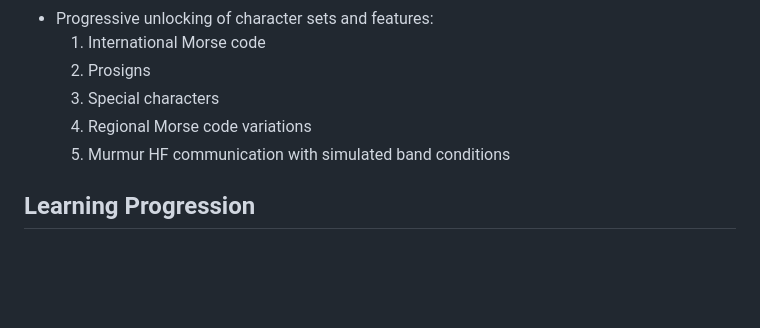
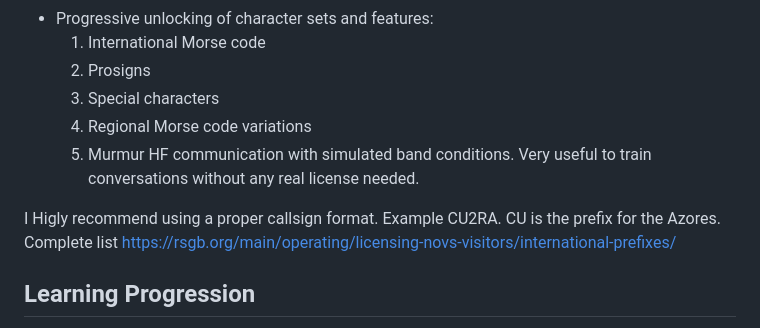
Before and after one commit to Supermagnum/supermorse-app, a Markdown page: README.md, the part around the change. Rendered like a GitHub page; blank space fills up the shorter version.

```diff
--- a/README.md
+++ b/README.md
@@ -83,7 +83,14 @@ cd supermorse-app
   2. Prosigns
   3. Special characters
   4. Regional Morse code variations
-  5. Murmur HF communication with simulated band conditions
+  5. Murmur HF communication with simulated band conditions. Very useful to train conversations without any real license needed.
+
+I Higly recommend using a proper callsign format.
+Example CU2RA. CU is the prefix for the Azores.
+Complete list
+https://rsgb.org/main/operating/licensing-novs-visitors/international-prefixes/
+
+
 
 ## Learning Progression
 
```
